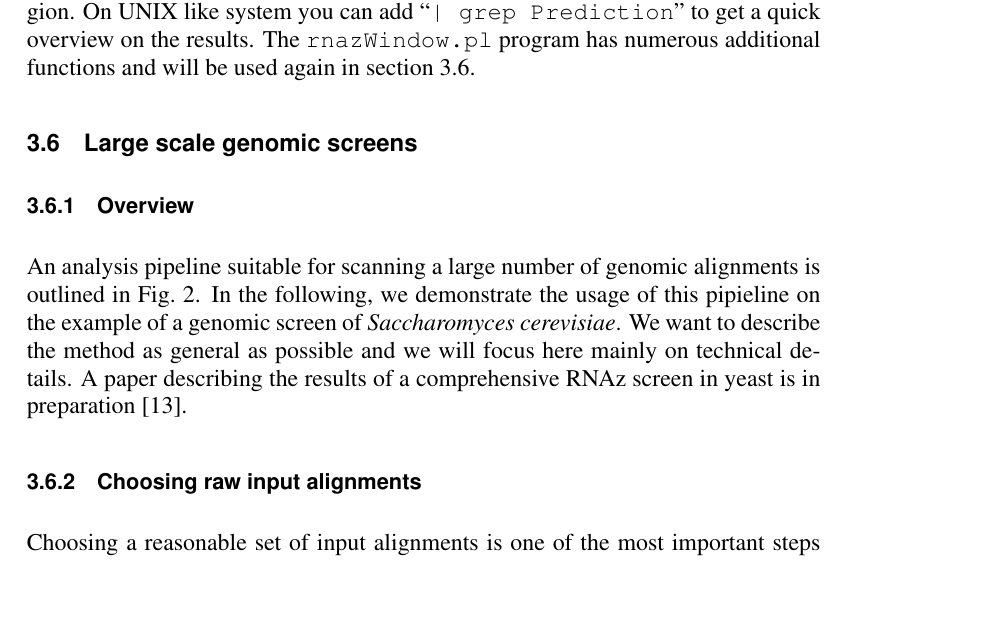
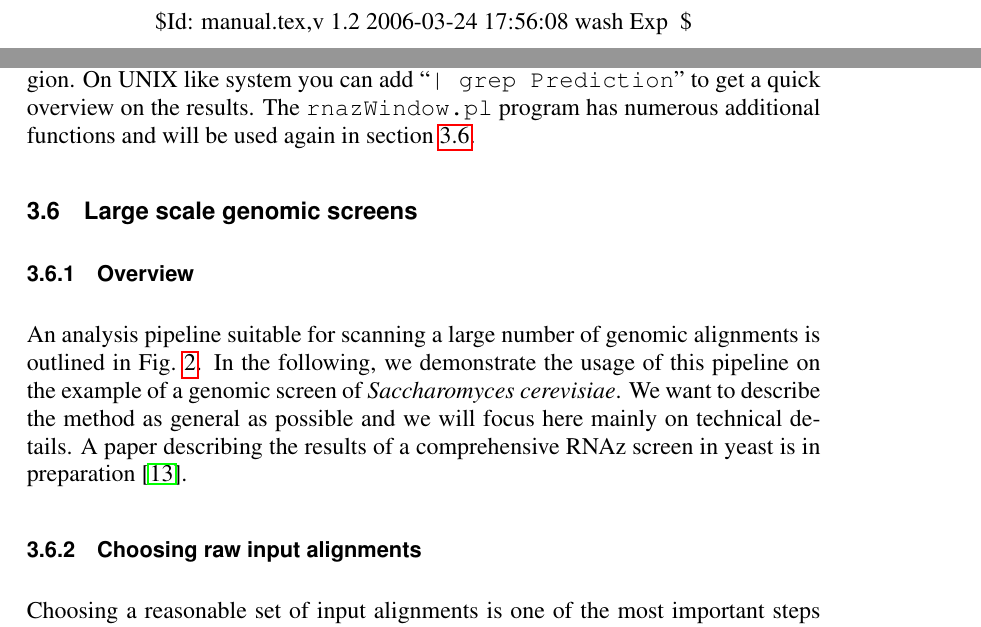
Before and after one commit to ViennaRNA/RNAz, a LaTeX document (doc/manual.tex): part of page 15 of 29 before the commit and two parts of pages 2 and 16 of 30 after it, the two joined at a grey line, cut at the place of the change, the shorter picture padded with empty space. Compiled offline with pdfLaTeX.

Commit message:
*** empty log message ***

```diff
--- a/doc/manual.tex
+++ b/doc/manual.tex
@@ -1,7 +1,8 @@
-% Time-stamp: <06/03/24 14:44:39 wash>
+% Time-stamp: <06/03/24 18:52:45 wash>
 
 \documentclass[11pt]{article}
 \usepackage{graphicx}
+\usepackage{hyperref}
 \usepackage{verbatim}
 \usepackage{rotating}
 \usepackage{tabularx}
@@ -80,6 +81,15 @@ http://www.tbi.univie.ac.at/\raisebox{-0.9ex}{\~{ }}wash/RNAz
 
 %\end{center}
 \normalfont
+
+\newpage
+\thispagestyle{empty}
+\vspace*{0.9\textheight}
+
+\begin{center}
+  \$Id: manual.tex,v 1.2 2006-03-24 17:56:08 wash Exp $\ $\$
+\end{center}
+
 
 \newpage
 
@@ -608,11 +619,11 @@ has numerous additional functions and will be used again in section
 \subsubsection{Overview}
 
 An analysis pipeline suitable for scanning a large number of genomic
-alignments is outlined in Fig.~2. In the following, we demonstrate the
-usage of this pipieline on the example of a genomic screen of
-\emph{Saccharomyces cerevisiae}. We want to describe the method as general
-as possible and we will focus here mainly on technical details. A paper
-describing the results of a comprehensive RNAz screen in yeast is in
+alignments is outlined in Fig.~\ref{fig:pipeline}. In the following, we
+demonstrate the usage of this pipeline on the example of a genomic screen
+of \emph{Saccharomyces cerevisiae}. We want to describe the method as
+general as possible and we will focus here mainly on technical details. A
+paper describing the results of a comprehensive RNAz screen in yeast is in
 preparation \cite{steigele06}.
 
 \begin{figure}
@@ -633,6 +644,7 @@ preparation \cite{steigele06}.
     tab-delimited data files can be exported to standard formats as GFF and
     BED. It is also possible to create a HTML formatted index file for the
     optional HTML output created in step 3.}
+\label{fig:pipeline}
 \end{figure}
 
 
```
Also changed, not shown: doc/manual.tex (22 more changed lines).
